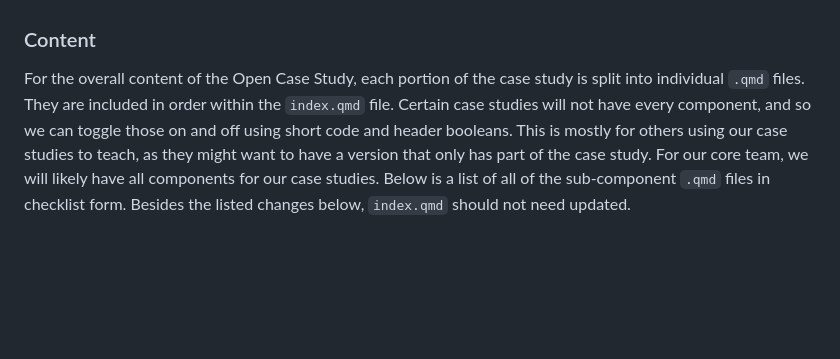
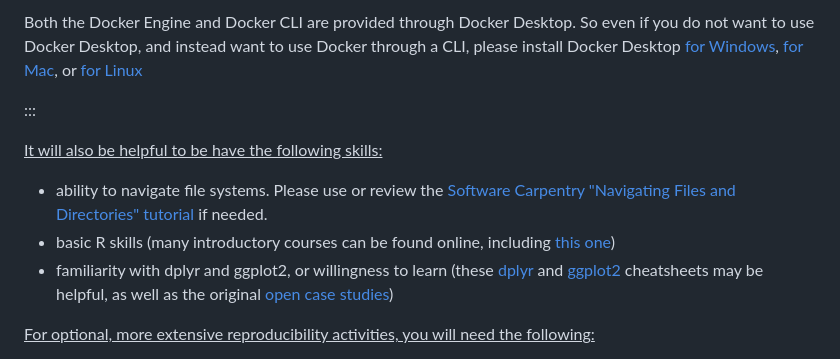
Before and after one commit to opencasestudies/ocs-bio-containers, a Markdown page: README.md, the part around one of its changes. GitHub-like rendering; blank space fills up the shorter version.

```diff
--- a/README.md
+++ b/README.md
@@ -33,6 +79,14 @@ The rest of these files will largely not need updated though a brief description
+Both the Docker Engine and Docker CLI are provided through Docker Desktop. So even if you do not want to use Docker Desktop, and instead want to use Docker through a CLI, please install Docker Desktop [for Windows](https://docs.docker.com/desktop/setup/install/windows-install/), [for Mac](https://docs.docker.com/desktop/setup/install/mac-install/), or [for Linux](https://docs.docker.com/desktop/setup/install/linux/)
+
+:::
+
+<u>It will also be helpful to be have the following skills:</u>
+
+* ability to navigate file systems. Please use or review the [Software Carpentry "Navigating Files and Directories" tutorial](https://swcarpentry.github.io/shell-novice/02-filedir.html) if needed.
+* basic R skills (many introductory courses can be found online, including [this one](https://hutchdatascience.org/Intro_to_R/))
+* familiarity with dplyr and ggplot2, or willingness to learn (these [dplyr](https://rstudio.github.io/cheatsheets/data-transformation.pdf) and [ggplot2](https://rstudio.github.io/cheatsheets/data-visualization.pdf) cheatsheets may be helpful, as well as the original [open case studies](https://www.opencasestudies.org/search.html))
 
 
-### Content
+<u>For optional, more extensive reproducibility activities, you will need the following:</u>
 
-For the overall content of the Open Case Study, each portion of the case study is split into individual `.qmd` files. They are included in order within the `index.qmd` file. Certain case studies will not have every component, and so we can toggle those on and off using short code and header booleans.  This is mostly for others using our case studies to teach, as they might want to have a version that only has part of the case study.  For our core team, we will likely have all components for our case studies. Below is a list of all of the sub-component `.qmd` files in checklist form. Besides the listed changes below, `index.qmd` should not need updated.
 
```
Also changed, not shown: other parts of README.md (+69 -60 lines).
